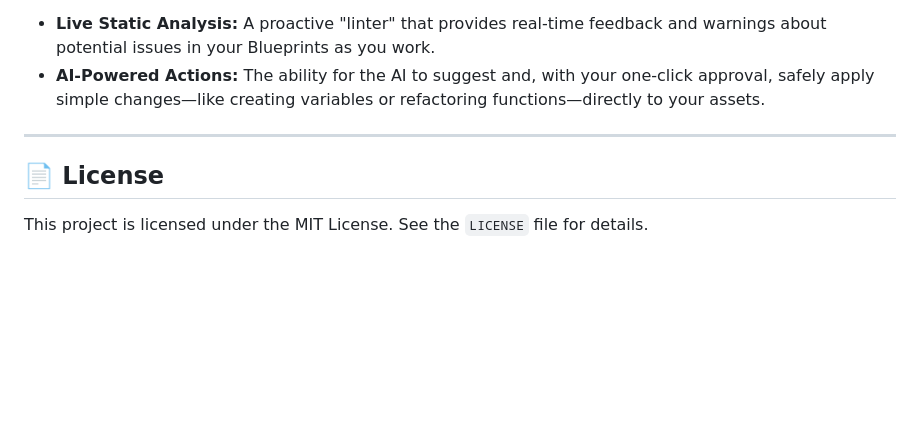
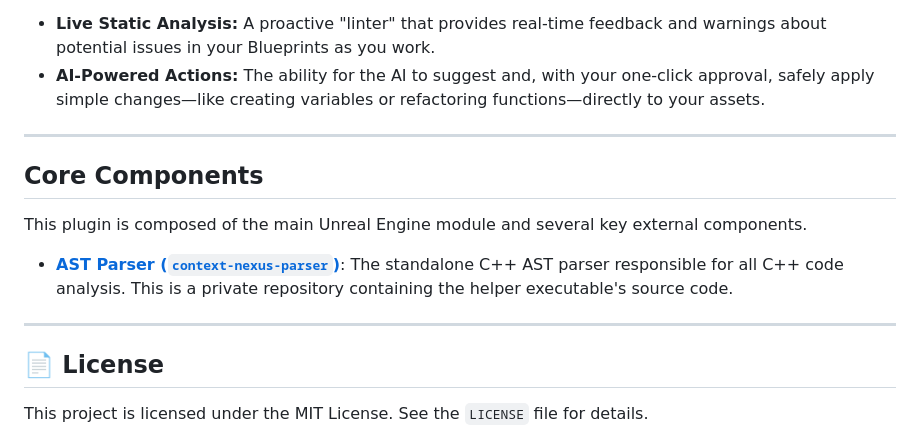
Before and after one commit to Context-Nexus/ContextNexusWebsite, a Markdown page: README.md, the part around the change. Rendered like a GitHub page; blank space fills up the shorter version.

Commit message:
Update README.md
Added "core components" to the readme file.

```diff
--- a/README.md
+++ b/README.md
@@ -62,6 +62,14 @@ Our vision is to create a truly collaborative development partner. Our next majo
 
 ---
 
+## Core Components
+
+This plugin is composed of the main Unreal Engine module and several key external components.
+
+-   **[AST Parser (`context-nexus-parser`)](https://github.com/nikosleft/context-nexus-parser)**: The standalone C++ AST parser responsible for all C++ code analysis. This is a private repository containing the helper executable's source code.
+
+---
+
 ## 📄 License
 
 This project is licensed under the MIT License. See the `LICENSE` file for details.
```
